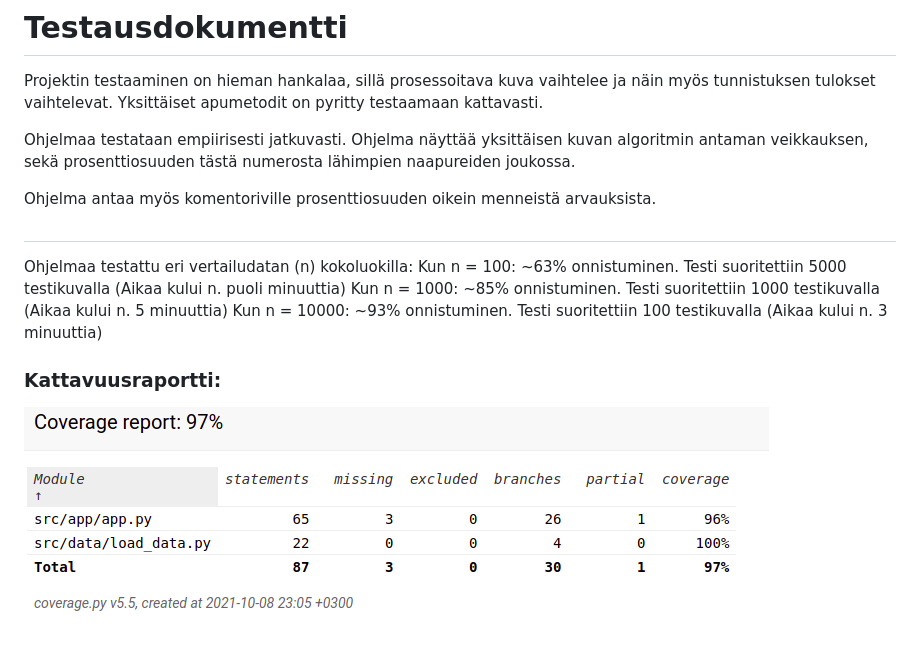
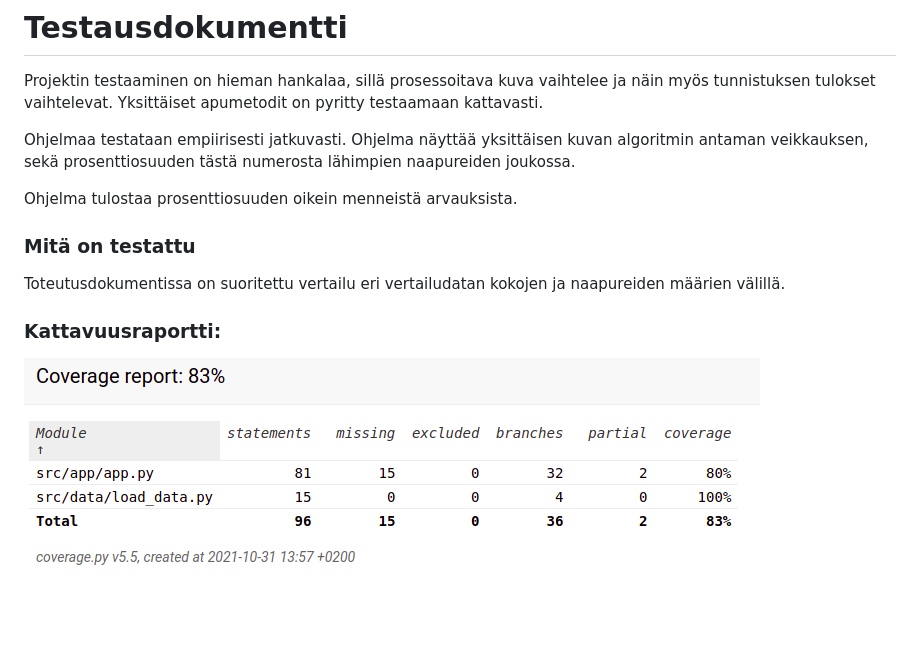
Before and after one commit to jeesp/tiralabra, a Markdown page: dokumentaatio/testausdokumentti.md, the part around the change. Rendered like a GitHub page; pictures changed too: dokumentaatio/kattavuusraportti.png; blank space fills up the shorter version.

```diff
--- a/dokumentaatio/testausdokumentti.md
+++ b/dokumentaatio/testausdokumentti.md
@@ -4,14 +4,11 @@ Projektin testaaminen on hieman hankalaa, sillä prosessoitava kuva vaihtelee ja
 
 Ohjelmaa testataan empiirisesti jatkuvasti. Ohjelma näyttää yksittäisen kuvan algoritmin antaman veikkauksen, sekä prosenttiosuuden tästä numerosta lähimpien naapureiden joukossa.
 
-Ohjelma antaa myös komentoriville prosenttiosuuden oikein menneistä arvauksista.
+Ohjelma tulostaa prosenttiosuuden oikein menneistä arvauksista.
 
-##
+### Mitä on testattu
 
-Ohjelmaa testattu eri vertailudatan (n) kokoluokilla:
-Kun n = 100: ~63% onnistuminen. Testi suoritettiin 5000 testikuvalla (Aikaa kului n. puoli minuuttia)
-Kun n = 1000: ~85% onnistuminen. Testi suoritettiin 1000 testikuvalla (Aikaa kului n. 5 minuuttia)
-Kun n = 10000: ~93% onnistuminen. Testi suoritettiin 100 testikuvalla (Aikaa kului n. 3 minuuttia)
+Toteutusdokumentissa on suoritettu vertailu eri vertailudatan kokojen ja naapureiden määrien välillä.
 
 ### Kattavuusraportti:
 
```
Also changed, not shown: dokumentaatio/kayttoohje.md (added, +43 -0 lines), dokumentaatio/toteutusdokumentti.md (+47 -3 lines), 5 other files.
